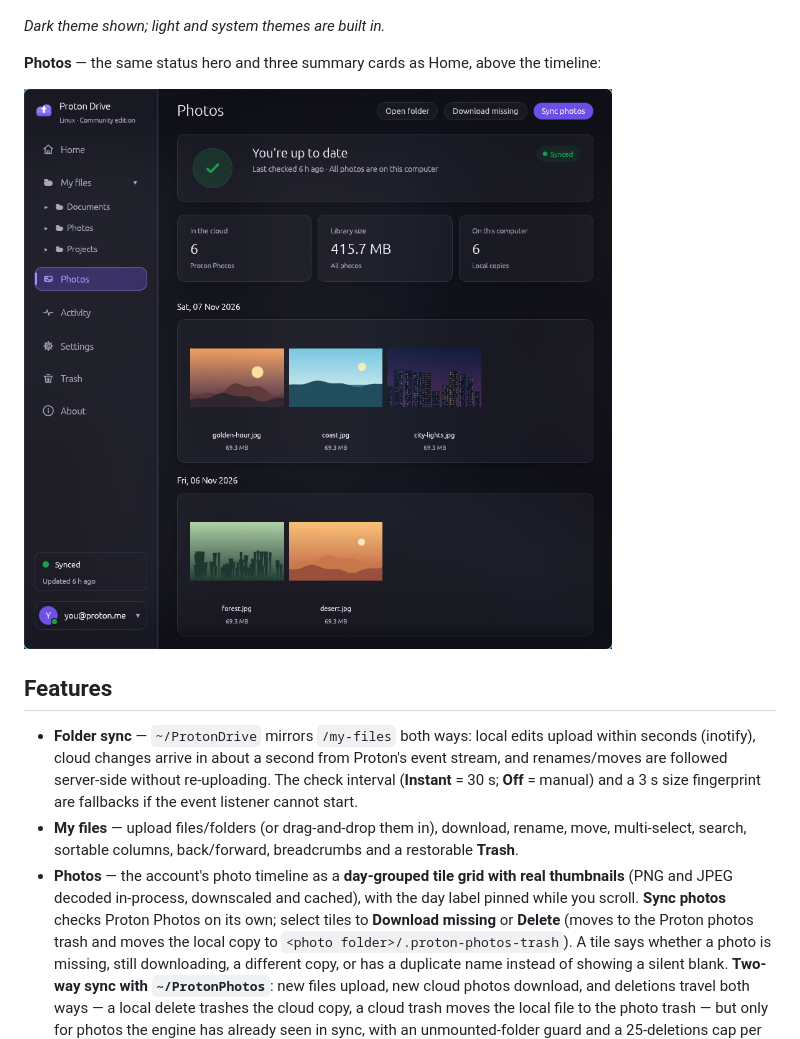
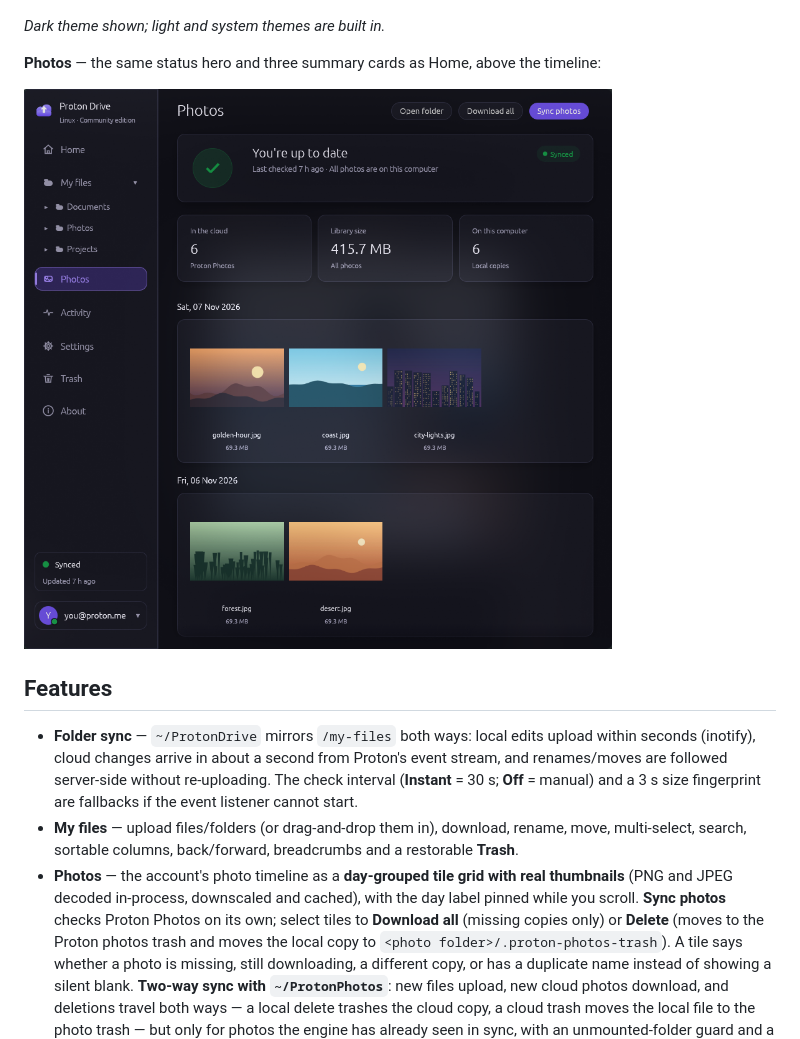
Before and after one commit to zhafribs/Proton-Drive-Linux-Cli, a Markdown page: README.md, the part around the change. Rendered like a GitHub page; pictures changed too: docs/screenshots/photos-3.20.38.png (deleted), docs/screenshots/photos-3.20.39.png (added).

Commit message:
fix(photos): shorten the download action to Download all; release GUI 3.20.39

```diff
--- a/README.md
+++ b/README.md
@@ -47,7 +47,7 @@ install `libfuse2` / `fuse2` / `fuse-libs`, or run with
 
 **Photos** — the same status hero and three summary cards as Home, above the timeline:
 
-![Photos](docs/screenshots/photos-3.20.38.png)
+![Photos](docs/screenshots/photos-3.20.39.png)
 
 ## Features
 
@@ -62,7 +62,8 @@ install `libfuse2` / `fuse2` / `fuse-libs`, or run with
 - **Photos** — the account's photo timeline as a **day-grouped tile grid with
   real thumbnails** (PNG and JPEG decoded in-process, downscaled and cached),
   with the day label pinned while you scroll. **Sync photos** checks Proton
-  Photos on its own; select tiles to **Download missing** or **Delete** (moves
+  Photos on its own; select tiles to **Download all** (missing copies only) or
+  **Delete** (moves
   to the Proton photos trash and moves the local copy to
   `<photo folder>/.proton-photos-trash`). A tile says whether a
   photo is missing, still downloading, a different copy, or has a duplicate
```
Also changed, not shown: CHANGELOG.md (+6 -0 lines), docs/design/CLARITY.md (+1 -1 lines), 2 other files.
